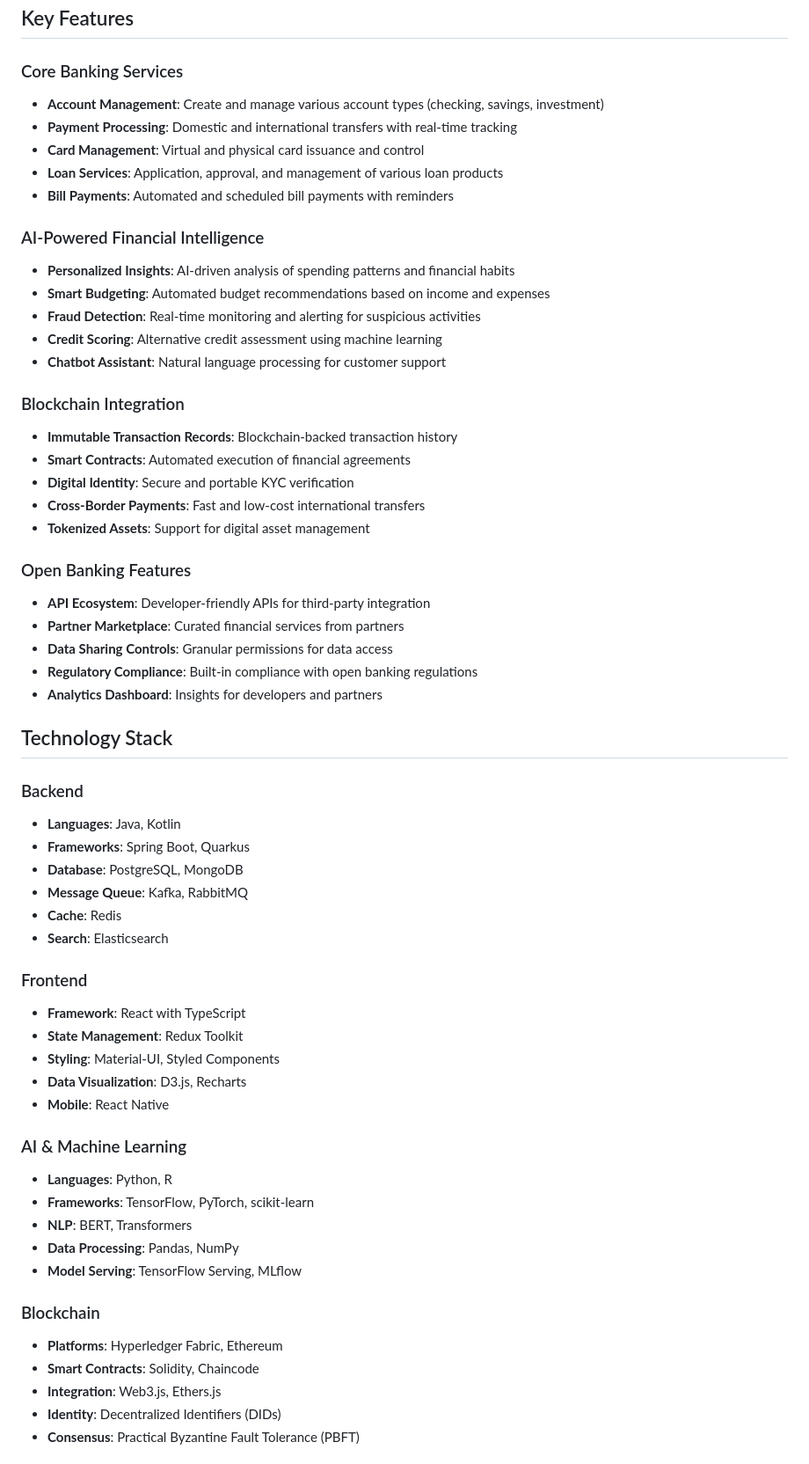
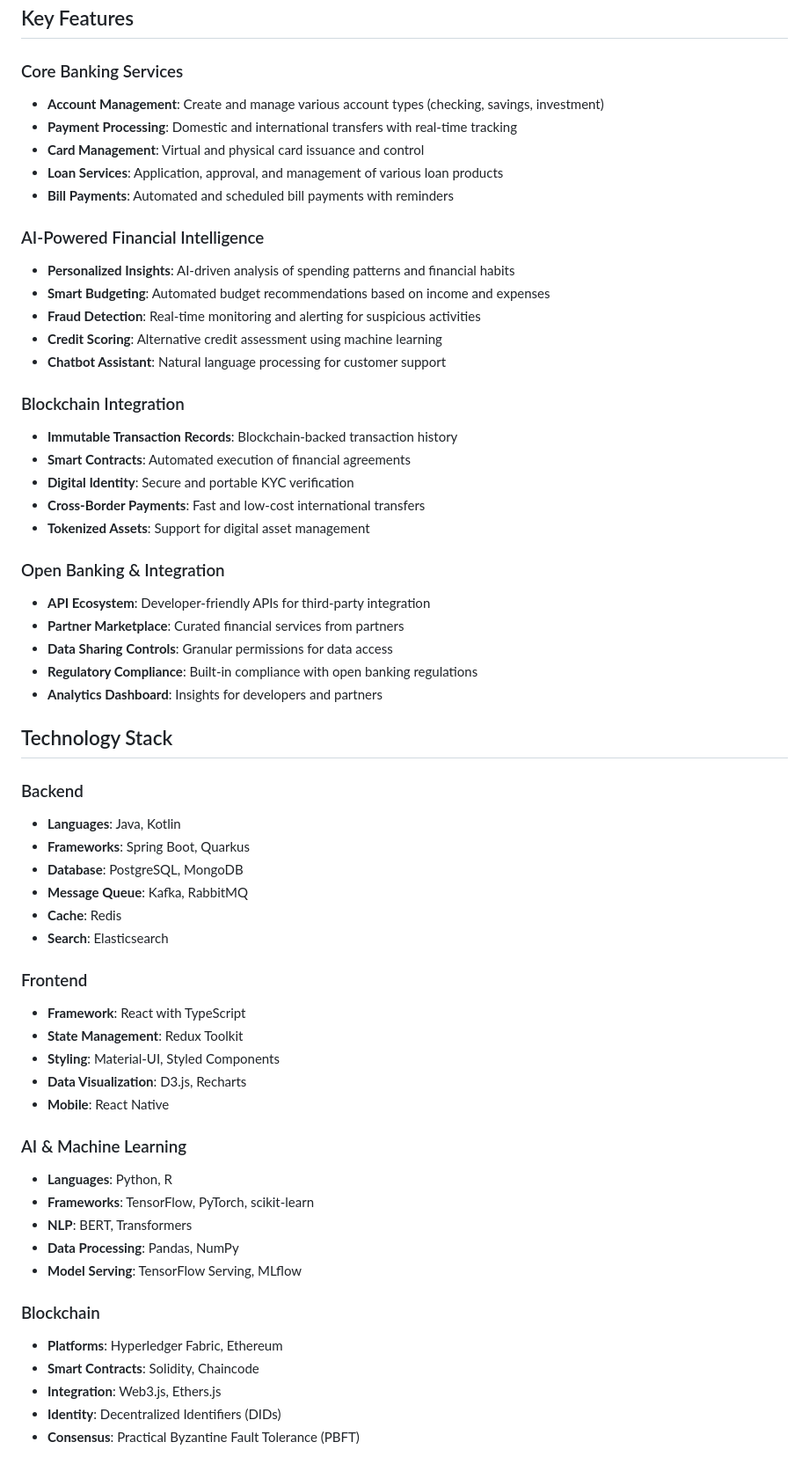
Before and after one commit to abrar2030/FinovaBank, a Markdown page: README.md, the part around one of its changes. Shown at 88% size. Drawn GitHub-style.

```diff
--- a/README.md
+++ b/README.md
@@ -35,61 +36,61 @@ FinovaBank is a comprehensive digital banking platform designed to provide a sea
 ## Key Features
 
 ### Core Banking Services
-- **Account Management**: Create and manage various account types (checking, savings, investment)
-- **Payment Processing**: Domestic and international transfers with real-time tracking
-- **Card Management**: Virtual and physical card issuance and control
-- **Loan Services**: Application, approval, and management of various loan products
-- **Bill Payments**: Automated and scheduled bill payments with reminders
+* **Account Management**: Create and manage various account types (checking, savings, investment)
+* **Payment Processing**: Domestic and international transfers with real-time tracking
+* **Card Management**: Virtual and physical card issuance and control
+* **Loan Services**: Application, approval, and management of various loan products
+* **Bill Payments**: Automated and scheduled bill payments with reminders
 
 ### AI-Powered Financial Intelligence
-- **Personalized Insights**: AI-driven analysis of spending patterns and financial habits
-- **Smart Budgeting**: Automated budget recommendations based on income and expenses
-- **Fraud Detection**: Real-time monitoring and alerting for suspicious activities
-- **Credit Scoring**: Alternative credit assessment using machine learning
-- **Chatbot Assistant**: Natural language processing for customer support
+* **Personalized Insights**: AI-driven analysis of spending patterns and financial habits
+* **Smart Budgeting**: Automated budget recommendations based on income and expenses
+* **Fraud Detection**: Real-time monitoring and alerting for suspicious activities
+* **Credit Scoring**: Alternative credit assessment using machine learning
+* **Chatbot Assistant**: Natural language processing for customer support
 
 ### Blockchain Integration
-- **Immutable Transaction Records**: Blockchain-backed transaction history
-- **Smart Contracts**: Automated execution of financial agreements
-- **Digital Identity**: Secure and portable KYC verification
-- **Cross-Border Payments**: Fast and low-cost international transfers
-- **Tokenized Assets**: Support for digital asset management
+* **Immutable Transaction Records**: Blockchain-backed transaction history
+* **Smart Contracts**: Automated execution of financial agreements
+* **Digital Identity**: Secure and portable KYC verification
+* **Cross-Border Payments**: Fast and low-cost international transfers
+* **Tokenized Assets**: Support for digital asset management
 
-### Open Banking Features
-- **API Ecosystem**: Developer-friendly APIs for third-party integration
-- **Partner Marketplace**: Curated financial services from partners
-- **Data Sharing Controls**: Granular permissions for data access
-- **Regulatory Compliance**: Built-in compliance with open banking regulations
-- **Analytics Dashboard**: Insights for developers and partners
+### Open Banking & Integration
+* **API Ecosystem**: Developer-friendly APIs for third-party integration
+* **Partner Marketplace**: Curated financial services from partners
+* **Data Sharing Controls**: Granular permissions for data access
+* **Regulatory Compliance**: Built-in compliance with open banking regulations
+* **Analytics Dashboard**: Insights for developers and partners
 
 ## Technology Stack
 
 ### Backend
-- **Languages**: Java, Kotlin
-- **Frameworks**: Spring Boot, Quarkus
-- **Database**: PostgreSQL, MongoDB
-- **Message Queue**: Kafka, RabbitMQ
-- **Cache**: Redis
-- **Search**: Elasticsearch
+* **Languages**: Java, Kotlin
+* **Frameworks**: Spring Boot, Quarkus
+* **Database**: PostgreSQL, MongoDB
+* **Message Queue**: Kafka, RabbitMQ
+* **Cache**: Redis
+* **Search**: Elasticsearch
 
 ### Frontend
-- **Framework**: React with TypeScript
-- **State Management**: Redux Toolkit
-- **Styling**: Material-UI, Styled Components
-- **Data Visualization**: D3.js, Recharts
-- **Mobile**: React Native
+* **Framework**: React with TypeScript
+* **State Management**: Redux Toolkit
+* **Styling**: Material-UI, Styled Components
+* **Data Visualization**: D3.js, Recharts
+* **Mobile**: React Native
 
 ### AI & Machine Learning
-- **Languages**: Python, R
-- **Frameworks**: TensorFlow, PyTorch, scikit-learn
-- **NLP**: BERT, Transformers
-- **Data Processing**: Pandas, NumPy
-- **Model Serving**: TensorFlow Serving, MLflow
+* **Languages**: Python, R
+* **Frameworks**: TensorFlow, PyTorch, scikit-learn
+* **NLP**: BERT, Transformers
+* **Data Processing**: Pandas, NumPy
+* **Model Serving**: TensorFlow Serving, MLflow
 
 ### Blockchain
-- **Platforms**: Hyperledger Fabric, Ethereum
-- **Smart Contracts**: Solidity, Chaincode
-- **Integration**: Web3.js, Ethers.js
-- **Identity**: Decentralized Identifiers (DIDs)
-- **Consensus**: Practical Byzantine Fault Tolerance (PBFT)
+* **Platforms**: Hyperledger Fabric, Ethereum
+* **Smart Contracts**: Solidity, Chaincode
+* **Integration**: Web3.js, Ethers.js
+* **Identity**: Decentralized Identifiers (DIDs)
+* **Consensus**: Practical Byzantine Fault Tolerance (PBFT)
 
```
Also changed, not shown: other parts of README.md (+139 -183 lines).
